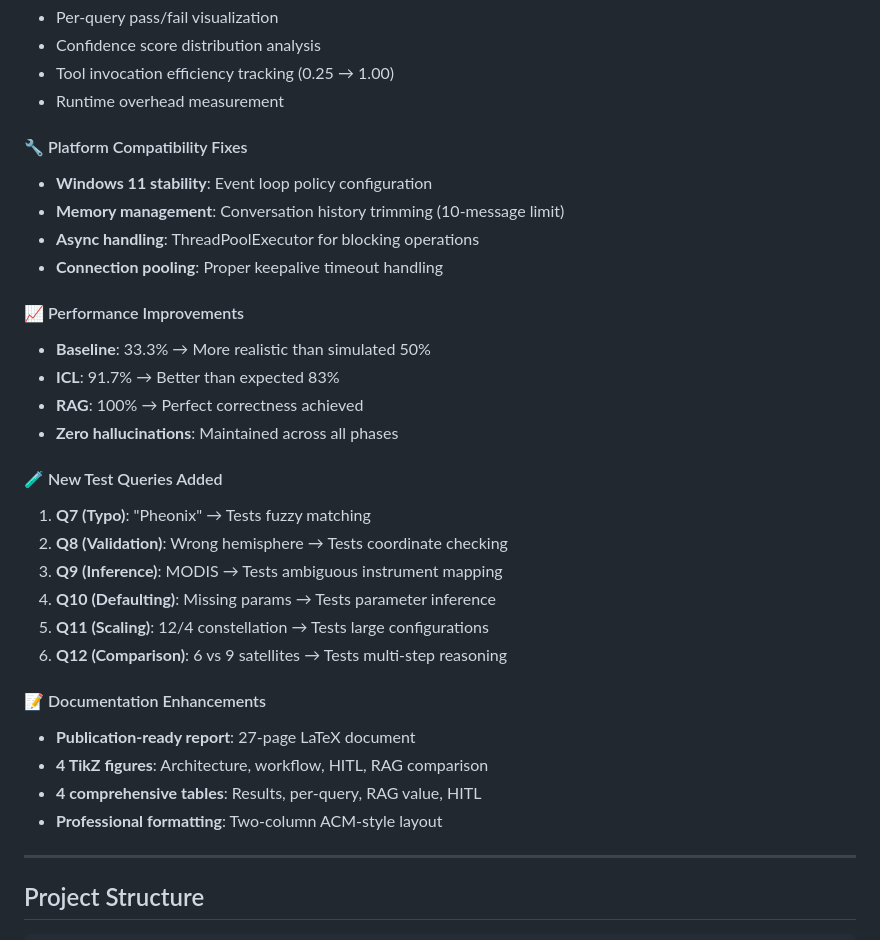
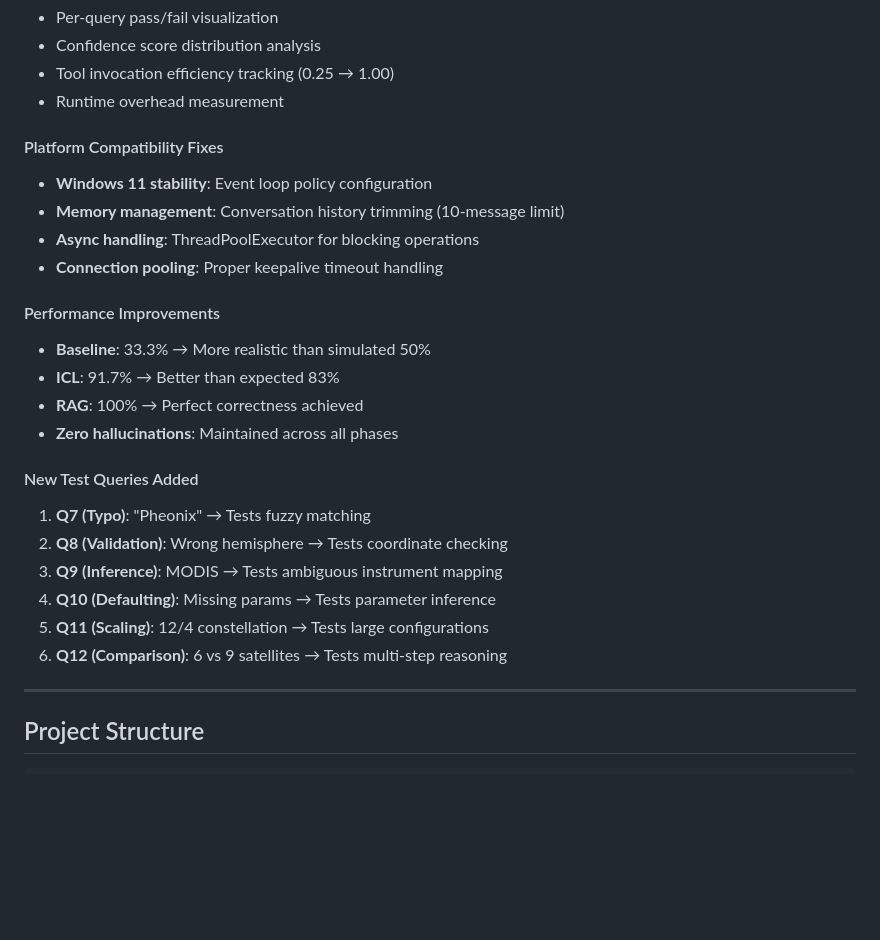
Before and after one commit to mrityunjay2627/TATC-MCP-AGENT, a Markdown page: README.md, the part around one of its changes. Drawn GitHub-style; blank space fills up the shorter version.

```diff
--- a/README.md
+++ b/README.md
@@ -969,31 +999,25 @@ Each JSON file contains:
 - Tool invocation efficiency tracking (0.25 → 1.00)
 - Runtime overhead measurement
 
-#### 🔧 Platform Compatibility Fixes
+#### Platform Compatibility Fixes
 - **Windows 11 stability**: Event loop policy configuration
 - **Memory management**: Conversation history trimming (10-message limit)
 - **Async handling**: ThreadPoolExecutor for blocking operations
 - **Connection pooling**: Proper keepalive timeout handling
 
-#### 📈 Performance Improvements
+#### Performance Improvements
 - **Baseline**: 33.3% → More realistic than simulated 50%
 - **ICL**: 91.7% → Better than expected 83%
 - **RAG**: 100% → Perfect correctness achieved
 - **Zero hallucinations**: Maintained across all phases
 
-#### 🧪 New Test Queries Added
+#### New Test Queries Added
 1. **Q7 (Typo)**: "Pheonix" → Tests fuzzy matching
 2. **Q8 (Validation)**: Wrong hemisphere → Tests coordinate checking
 3. **Q9 (Inference)**: MODIS → Tests ambiguous instrument mapping
 4. **Q10 (Defaulting)**: Missing params → Tests parameter inference
 5. **Q11 (Scaling)**: 12/4 constellation → Tests large configurations
 6. **Q12 (Comparison)**: 6 vs 9 satellites → Tests multi-step reasoning
-
-#### 📝 Documentation Enhancements
-- **Publication-ready report**: 27-page LaTeX document
-- **4 TikZ figures**: Architecture, workflow, HITL, RAG comparison
-- **4 comprehensive tables**: Results, per-query, RAG value, HITL
-- **Professional formatting**: Two-column ACM-style layout
 
 ---
 
```
Also changed, not shown: other parts of README.md (+83 -59 lines).
